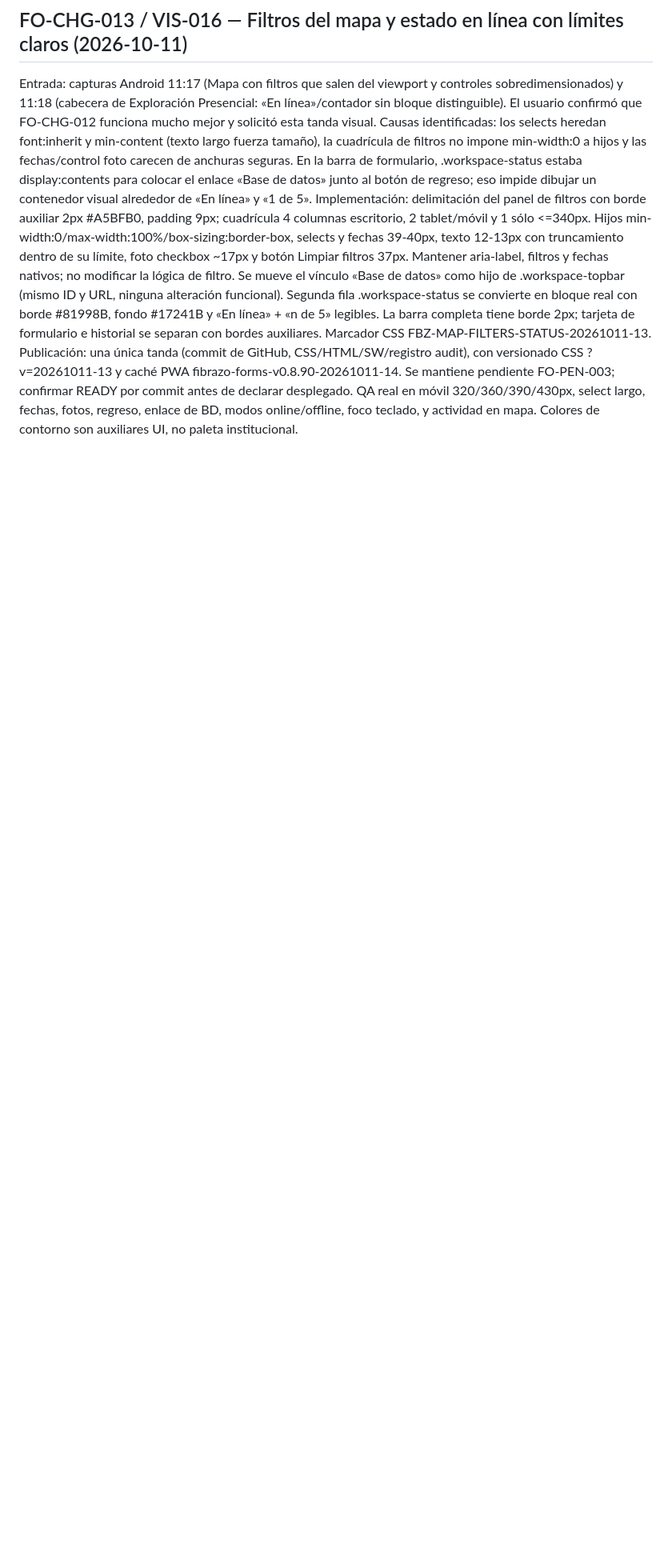
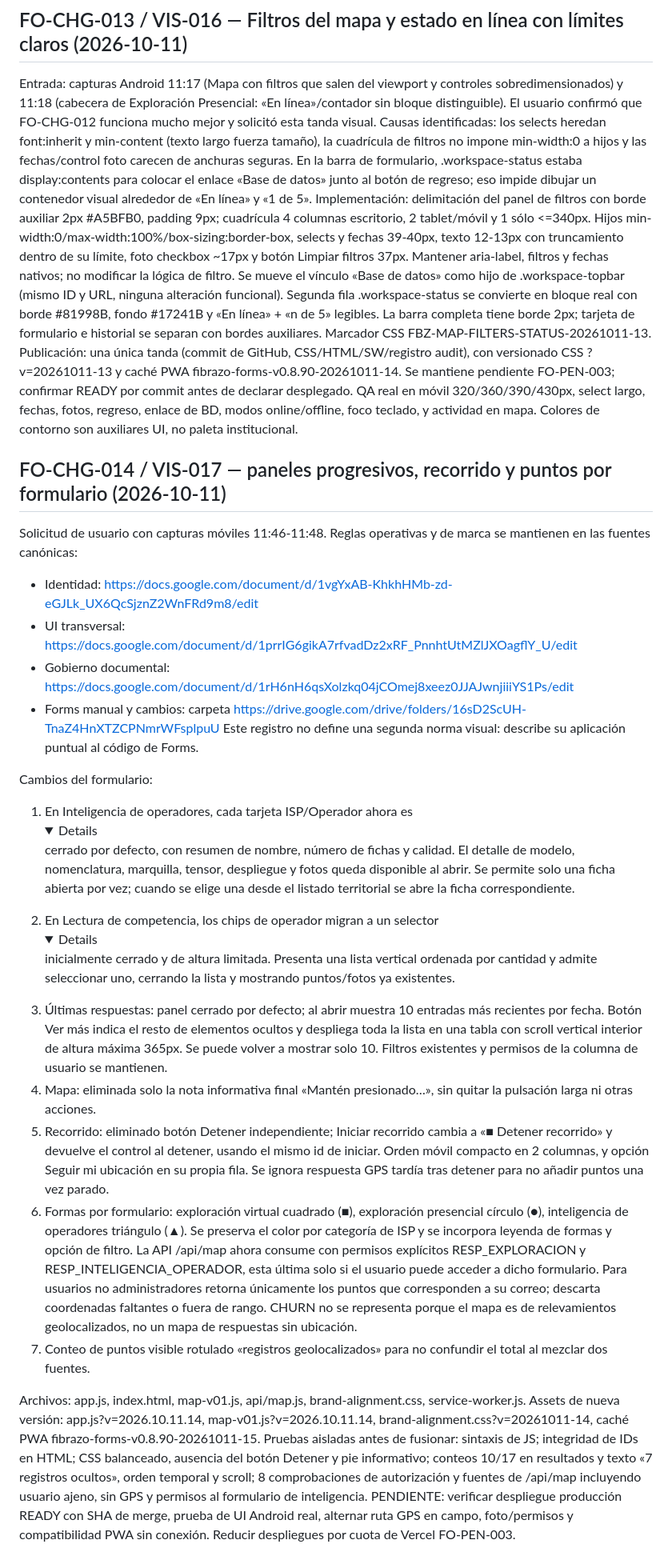
Before and after one commit to Femacchi12/fibrazo-forms, a Markdown page: docs/brand-compliance-audit.md, the part around the change. Shown at 80% size. Drawn GitHub-style; folded sections open; blank space fills up the shorter version.

Commit message:
docs(forms): FO-CHG-014 audited implementation and canonical-document map

```diff
--- a/docs/brand-compliance-audit.md
+++ b/docs/brand-compliance-audit.md
@@ -109,3 +109,25 @@ Causas identificadas: los selects heredan font:inherit y min-content (texto larg
 Implementación: delimitación del panel de filtros con borde auxiliar 2px #A5BFB0, padding 9px; cuadrícula 4 columnas escritorio, 2 tablet/móvil y 1 sólo <=340px. Hijos min-width:0/max-width:100%/box-sizing:border-box, selects y fechas 39-40px, texto 12-13px con truncamiento dentro de su límite, foto checkbox ~17px y botón Limpiar filtros 37px. Mantener aria-label, filtros y fechas nativos; no modificar la lógica de filtro.
 Se mueve el vínculo «Base de datos» como hijo de .workspace-topbar (mismo ID y URL, ninguna alteración funcional). Segunda fila .workspace-status se convierte en bloque real con borde #81998B, fondo #17241B y «En línea» + «n de 5» legibles. La barra completa tiene borde 2px; tarjeta de formulario e historial se separan con bordes auxiliares. Marcador CSS FBZ-MAP-FILTERS-STATUS-20261011-13.
 Publicación: una única tanda (commit de GitHub, CSS/HTML/SW/registro audit), con versionado CSS ?v=20261011-13 y caché PWA fibrazo-forms-v0.8.90-20261011-14. Se mantiene pendiente FO-PEN-003; confirmar READY por commit antes de declarar desplegado. QA real en móvil 320/360/390/430px, select largo, fechas, fotos, regreso, enlace de BD, modos online/offline, foco teclado, y actividad en mapa. Colores de contorno son auxiliares UI, no paleta institucional.
+
+
+## FO-CHG-014 / VIS-017 — paneles progresivos, recorrido y puntos por formulario (2026-10-11)
+Solicitud de usuario con capturas móviles 11:46-11:48. Reglas operativas y de marca se mantienen en las fuentes canónicas:
+- Identidad: https://docs.google.com/document/d/1vgYxAB-KhkhHMb-zd-eGJLk_UX6QcSjznZ2WnFRd9m8/edit
+- UI transversal: https://docs.google.com/document/d/1prrIG6gikA7rfvadDz2xRF_PnnhtUtMZlJXOagflY_U/edit
+- Gobierno documental: https://docs.google.com/document/d/1rH6nH6qsXolzkq04jCOmej8xeez0JJAJwnjiiiYS1Ps/edit
+- Forms manual y cambios: carpeta https://drive.google.com/drive/folders/16sD2ScUH-TnaZ4HnXTZCPNmrWFsplpuU
+Este registro no define una segunda norma visual: describe su aplicación puntual al código de Forms.
+
+Cambios del formulario:
+1. En Inteligencia de operadores, cada tarjeta ISP/Operador ahora es <details> cerrado por defecto, con resumen de nombre, número de fichas y calidad. El detalle de modelo, nomenclatura, marquilla, tensor, despliegue y fotos queda disponible al abrir. Se permite solo una ficha abierta por vez; cuando se elige una desde el listado territorial se abre la ficha correspondiente.
+2. En Lectura de competencia, los chips de operador migran a un selector <details> inicialmente cerrado y de altura limitada. Presenta una lista vertical ordenada por cantidad y admite seleccionar uno, cerrando la lista y mostrando puntos/fotos ya existentes.
+3. Últimas respuestas: panel cerrado por defecto; al abrir muestra 10 entradas más recientes por fecha. Botón Ver más indica el resto de elementos ocultos y despliega toda la lista en una tabla con scroll vertical interior de altura máxima 365px. Se puede volver a mostrar solo 10. Filtros existentes y permisos de la columna de usuario se mantienen.
+4. Mapa: eliminada solo la nota informativa final «Mantén presionado…», sin quitar la pulsación larga ni otras acciones.
+5. Recorrido: eliminado botón Detener independiente; Iniciar recorrido cambia a «■ Detener recorrido» y devuelve el control al detener, usando el mismo id de iniciar. Orden móvil compacto en 2 columnas, y opción Seguir mi ubicación en su propia fila. Se ignora respuesta GPS tardía tras detener para no añadir puntos una vez parado.
+6. Formas por formulario: exploración virtual cuadrado (■), exploración presencial círculo (●), inteligencia de operadores triángulo (▲). Se preserva el color por categoría de ISP y se incorpora leyenda de formas y opción de filtro. La API /api/map ahora consume con permisos explícitos RESP_EXPLORACION y RESP_INTELIGENCIA_OPERADOR, esta última solo si el usuario puede acceder a dicho formulario. Para usuarios no administradores retorna únicamente los puntos que corresponden a su correo; descarta coordenadas faltantes o fuera de rango. CHURN no se representa porque el mapa es de relevamientos geolocalizados, no un mapa de respuestas sin ubicación.
+7. Conteo de puntos visible rotulado «registros geolocalizados» para no confundir el total al mezclar dos fuentes.
+
+Archivos: app.js, index.html, map-v01.js, api/map.js, brand-alignment.css, service-worker.js. Assets de nueva versión: app.js?v=2026.10.11.14, map-v01.js?v=2026.10.11.14, brand-alignment.css?v=20261011-14, caché PWA fibrazo-forms-v0.8.90-20261011-15.
+Pruebas aisladas antes de fusionar: sintaxis de JS; integridad de IDs en HTML; CSS balanceado, ausencia del botón Detener y pie informativo; conteos 10/17 en resultados y texto «7 registros ocultos», orden temporal y scroll; 8 comprobaciones de autorización y fuentes de /api/map incluyendo usuario ajeno, sin GPS y permisos al formulario de inteligencia.
+PENDIENTE: verificar despliegue producción READY con SHA de merge, prueba de UI Android real, alternar ruta GPS en campo, foto/permisos y compatibilidad PWA sin conexión. Reducir despliegues por cuota de Vercel FO-PEN-003.
```
